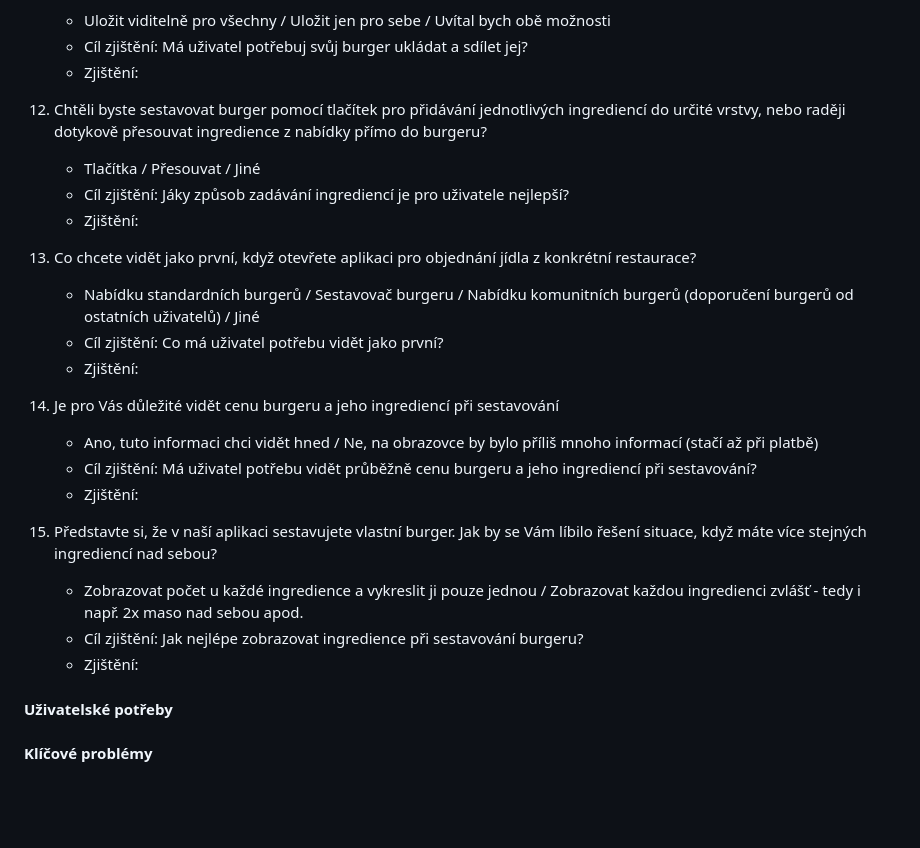
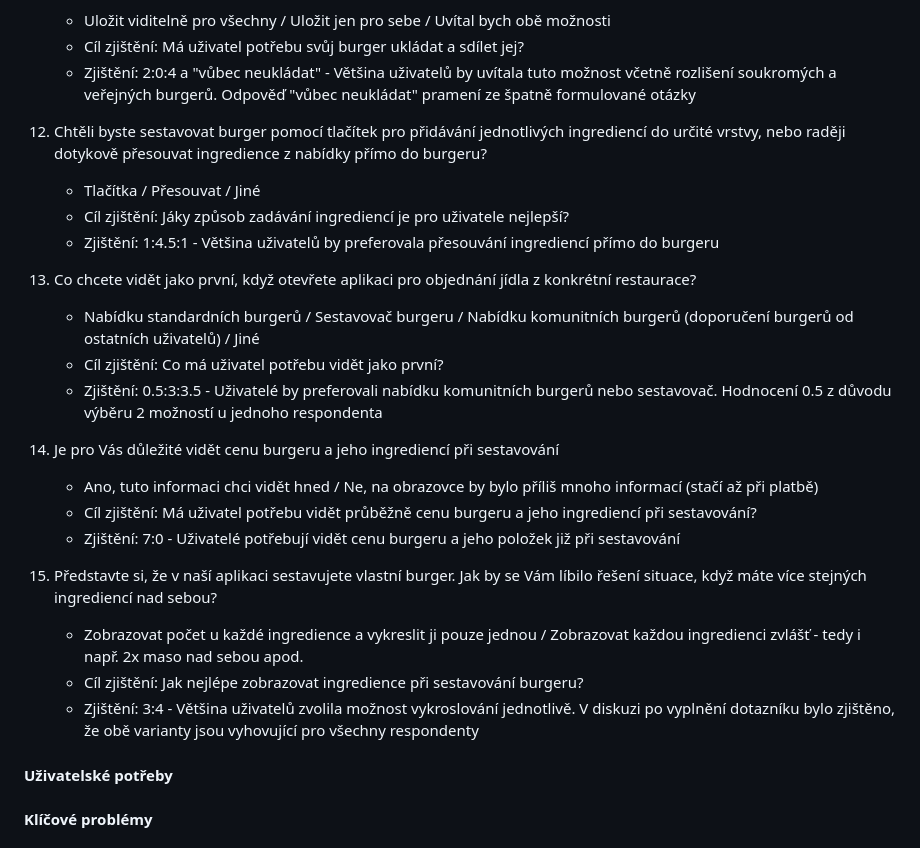
Before and after one commit to iis-itu-team/itu-project, a Markdown page: zn.md, the part around the change printed below. Drawn GitHub-style; blank space fills up the shorter version.

```diff
--- a/zn.md
+++ b/zn.md
@@ -142,26 +142,26 @@ X uživatelům byl zaslán následující dotazník a byla provedena krátká di
 	* Uložit viditelně pro všechny / Uložit jen pro sebe / Uvítal bych obě možnosti
-	* Cíl zjištění: Má uživatel potřebuj svůj burger ukládat a sdílet jej?
-	* Zjištění:
+	* Cíl zjištění: Má uživatel potřebu svůj burger ukládat a sdílet jej?
+	* Zjištění: 2:0:4 a "vůbec neukládat" - Většina uživatelů by uvítala tuto možnost včetně rozlišení soukromých a veřejných burgerů. Odpověď "vůbec neukládat" pramení ze špatně formulované otázky
 
 12. Chtěli byste sestavovat burger pomocí tlačítek pro přidávání jednotlivých ingrediencí do určité vrstvy, nebo raději dotykově přesouvat ingredience z nabídky přímo do burgeru?
 	* Tlačítka / Přesouvat / Jiné
 	* Cíl zjištění: Jáky způsob zadávání ingrediencí je pro uživatele nejlepší?
-	* Zjištění:
+	* Zjištění: 1:4.5:1 - Většina uživatelů by preferovala přesouvání ingrediencí přímo do burgeru
 
 13. Co chcete vidět jako první, když otevřete aplikaci pro objednání jídla z konkrétní restaurace?
 	* Nabídku standardních burgerů / Sestavovač burgeru / Nabídku komunitních burgerů (doporučení burgerů od ostatních uživatelů) / Jiné
 	* Cíl zjištění: Co má uživatel potřebu vidět jako první?
-	* Zjištění:
+	* Zjištění: 0.5:3:3.5 - Uživatelé by preferovali nabídku komunitních burgerů nebo sestavovač. Hodnocení 0.5 z důvodu výběru 2 možností u jednoho respondenta
 
 14. Je pro Vás důležité vidět cenu burgeru a jeho ingrediencí při sestavování
 	* Ano, tuto informaci chci vidět hned / Ne, na obrazovce by bylo příliš mnoho informací (stačí až při platbě)
 	* Cíl zjištění: Má uživatel potřebu vidět průběžně cenu burgeru a jeho ingrediencí při sestavování?
-	* Zjištění:
+	* Zjištění: 7:0 - Uživatelé potřebují vidět cenu burgeru a jeho položek již při sestavování
 
 15. Představte si, že v naší aplikaci sestavujete vlastní burger. Jak by se Vám líbilo řešení situace, když máte více stejných ingrediencí nad sebou?
 	* Zobrazovat počet u každé ingredience a vykreslit ji pouze jednou / Zobrazovat každou ingredienci zvlášť - tedy i např. 2x maso nad sebou apod.
 	* Cíl zjištění: Jak nejlépe zobrazovat ingredience při sestavování burgeru?
-	* Zjištění:
+	* Zjištění: 3:4 - Většina uživatelů zvolila možnost vykroslování jednotlivě. V diskuzi po vyplnění dotazníku bylo zjištěno, že obě varianty jsou vyhovující pro všechny respondenty
 
 #### Uživatelské potřeby
 #### Klíčové problémy
```
Also changed, not shown: other parts of zn.md (+13 -13 lines).
